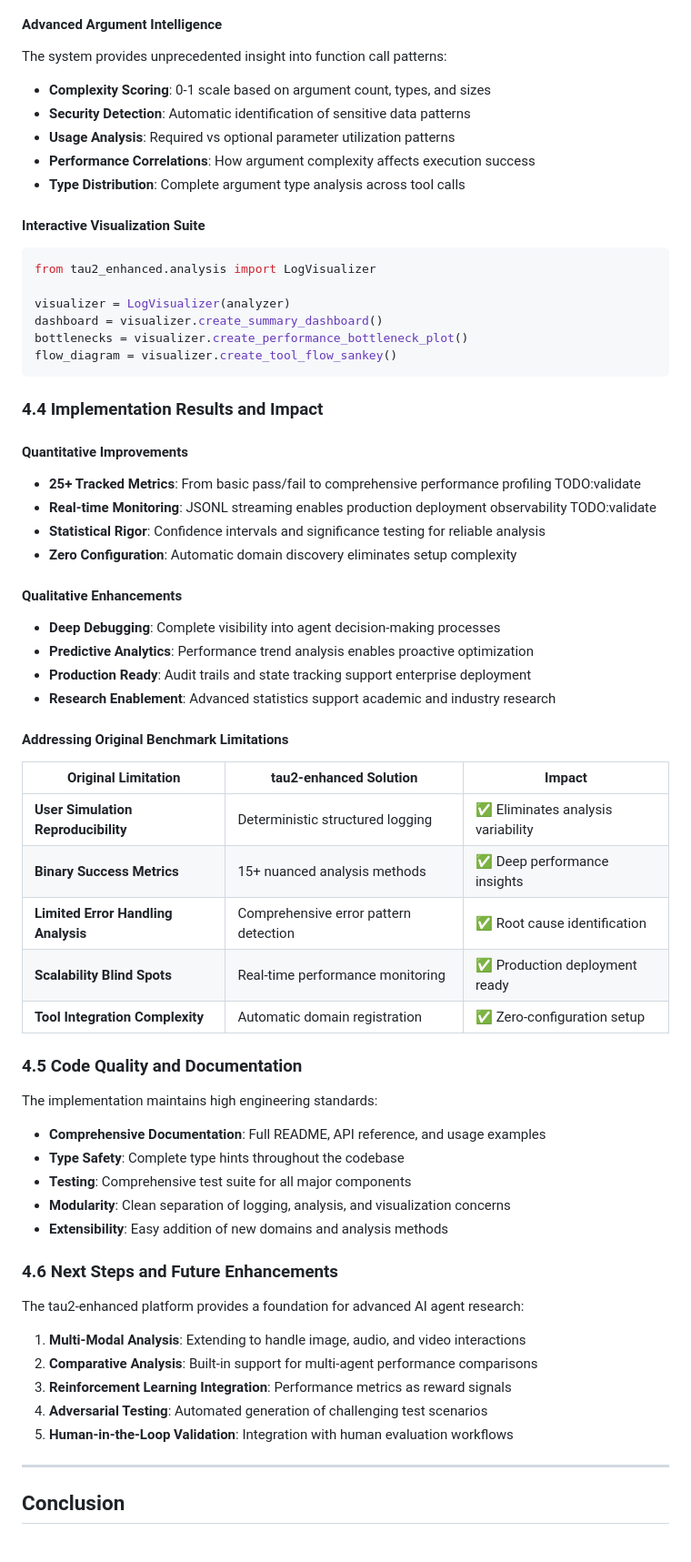
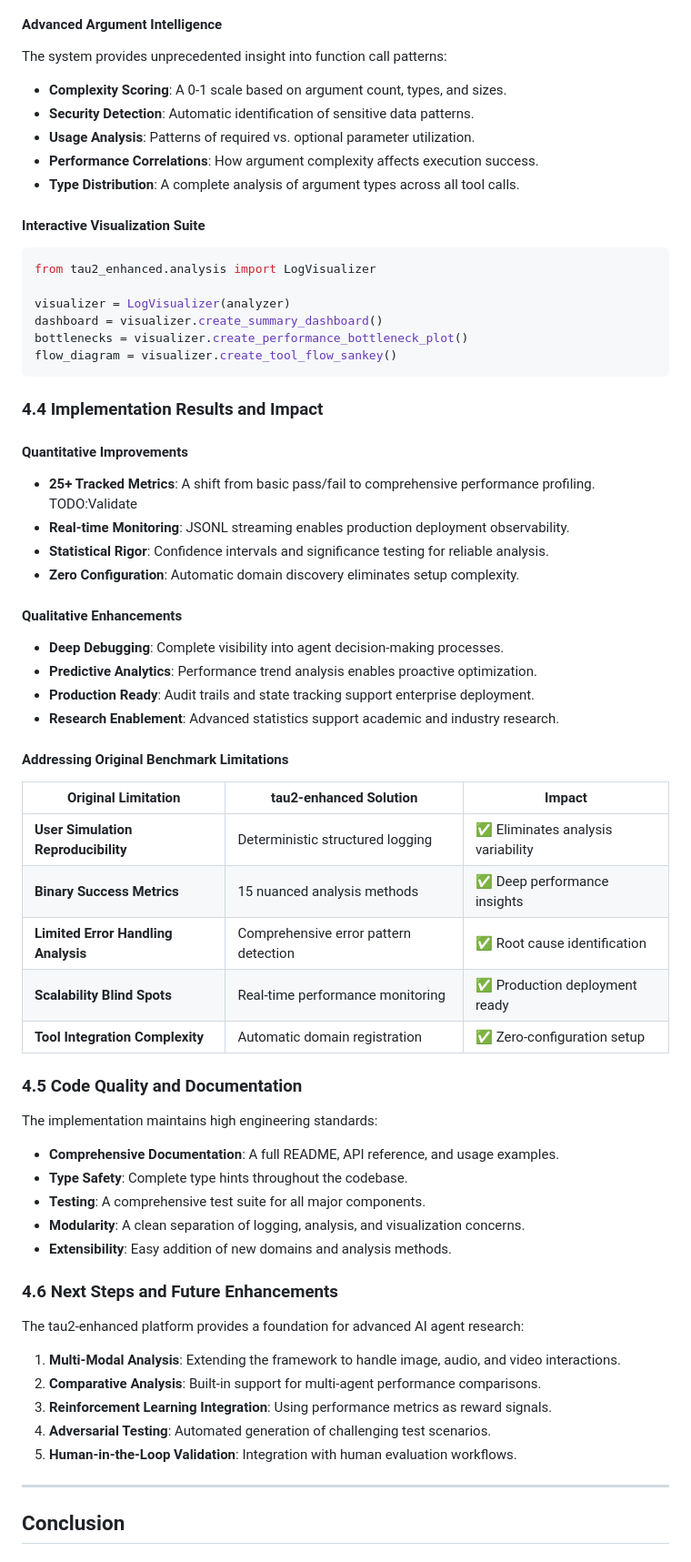
Before and after one commit to jitrc/tau2-enhanced, a Markdown page: AI_REPORT.md, the part around one of its changes. Shown at 91% size. GitHub-like rendering.

````diff
--- a/AI_REPORT.md
+++ b/AI_REPORT.md
@@ -441,11 +435,11 @@ analysis = analyzer.get_comprehensive_analysis()
 #### **Advanced Argument Intelligence**
 The system provides unprecedented insight into function call patterns:
 
-- **Complexity Scoring**: 0-1 scale based on argument count, types, and sizes
-- **Security Detection**: Automatic identification of sensitive data patterns
-- **Usage Analysis**: Required vs optional parameter utilization patterns
-- **Performance Correlations**: How argument complexity affects execution success
-- **Type Distribution**: Complete argument type analysis across tool calls
+- **Complexity Scoring**: A 0-1 scale based on argument count, types, and sizes.
+- **Security Detection**: Automatic identification of sensitive data patterns.
+- **Usage Analysis**: Patterns of required vs. optional parameter utilization.
+- **Performance Correlations**: How argument complexity affects execution success.
+- **Type Distribution**: A complete analysis of argument types across all tool calls.
 
 #### **Interactive Visualization Suite**
 ```python
@@ -460,23 +454,23 @@ flow_diagram = visualizer.create_tool_flow_sankey()
 ### 4.4 Implementation Results and Impact
 
 #### **Quantitative Improvements**
-- **25+ Tracked Metrics**: From basic pass/fail to comprehensive performance profiling TODO:validate
-- **Real-time Monitoring**: JSONL streaming enables production deployment observability TODO:validate
-- **Statistical Rigor**: Confidence intervals and significance testing for reliable analysis
-- **Zero Configuration**: Automatic domain discovery eliminates setup complexity
+- **25+ Tracked Metrics**: A shift from basic pass/fail to comprehensive performance profiling. TODO:Validate
+- **Real-time Monitoring**: JSONL streaming enables production deployment observability.
+- **Statistical Rigor**: Confidence intervals and significance testing for reliable analysis.
+- **Zero Configuration**: Automatic domain discovery eliminates setup complexity.
 
 #### **Qualitative Enhancements**
-- **Deep Debugging**: Complete visibility into agent decision-making processes
-- **Predictive Analytics**: Performance trend analysis enables proactive optimization
-- **Production Ready**: Audit trails and state tracking support enterprise deployment
-- **Research Enablement**: Advanced statistics support academic and industry research
+- **Deep Debugging**: Complete visibility into agent decision-making processes.
+- **Predictive Analytics**: Performance trend analysis enables proactive optimization.
+- **Production Ready**: Audit trails and state tracking support enterprise deployment.
+- **Research Enablement**: Advanced statistics support academic and industry research.
 
 #### **Addressing Original Benchmark Limitations**
 
 | Original Limitation | tau2-enhanced Solution | Impact |
 |---------------------|----------------------|---------|
 | **User Simulation Reproducibility** | Deterministic structured logging | ✅ Eliminates analysis variability |
-| **Binary Success Metrics** | 15+ nuanced analysis methods | ✅ Deep performance insights |
+| **Binary Success Metrics** | 15 nuanced analysis methods | ✅ Deep performance insights |
 | **Limited Error Handling Analysis** | Comprehensive error pattern detection | ✅ Root cause identification |
 | **Scalability Blind Spots** | Real-time performance monitoring | ✅ Production deployment ready |
 | **Tool Integration Complexity** | Automatic domain registration | ✅ Zero-configuration setup |
@@ -485,21 +479,21 @@ flow_diagram = visualizer.create_tool_flow_sankey()
 
 The implementation maintains high engineering standards:
 
-- **Comprehensive Documentation**: Full README, API reference, and usage examples
-- **Type Safety**: Complete type hints throughout the codebase
-- **Testing**: Comprehensive test suite for all major components
-- **Modularity**: Clean separation of logging, analysis, and visualization concerns
-- **Extensibility**: Easy addition of new domains and analysis methods
+- **Comprehensive Documentation**: A full README, API reference, and usage examples.
+- **Type Safety**: Complete type hints throughout the codebase.
+- **Testing**: A comprehensive test suite for all major components.
+- **Modularity**: A clean separation of logging, analysis, and visualization concerns.
+- **Extensibility**: Easy addition of new domains and analysis methods.
 
 ### 4.6 Next Steps and Future Enhancements
 
 The tau2-enhanced platform provides a foundation for advanced AI agent research:
 
-1. **Multi-Modal Analysis**: Extending to handle image, audio, and video interactions
-2. **Comparative Analysis**: Built-in support for multi-agent performance comparisons
-3. **Reinforcement Learning Integration**: Performance metrics as reward signals
-4. **Adversarial Testing**: Automated generation of challenging test scenarios
-5. **Human-in-the-Loop Validation**: Integration with human evaluation workflows
+1. **Multi-Modal Analysis**: Extending the framework to handle image, audio, and video interactions.
+2. **Comparative Analysis**: Built-in support for multi-agent performance comparisons.
+3. **Reinforcement Learning Integration**: Using performance metrics as reward signals.
+4. **Adversarial Testing**: Automated generation of challenging test scenarios.
+5. **Human-in-the-Loop Validation**: Integration with human evaluation workflows.
 
 ---
 
````
Also changed, not shown: other parts of AI_REPORT.md (+136 -142 lines).
